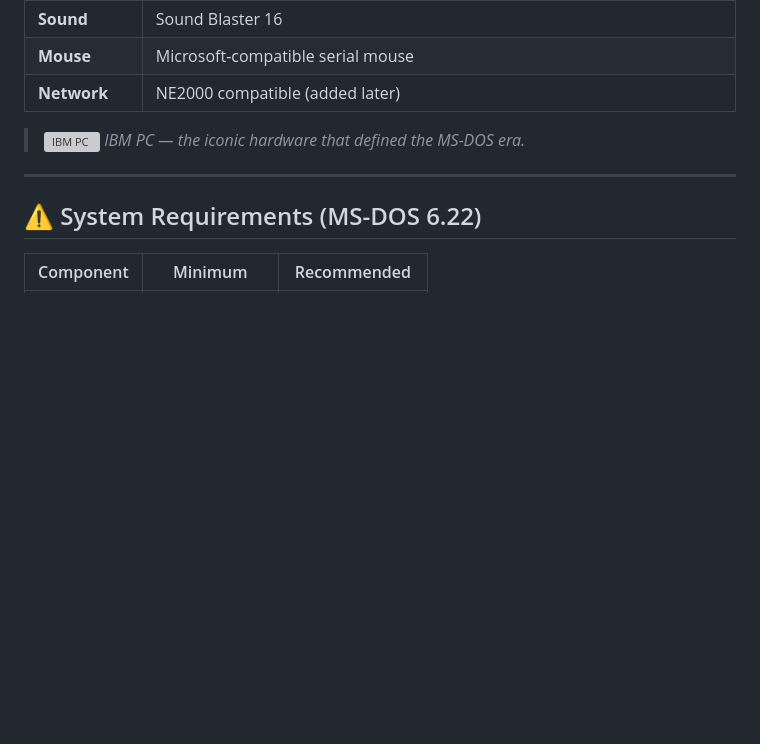
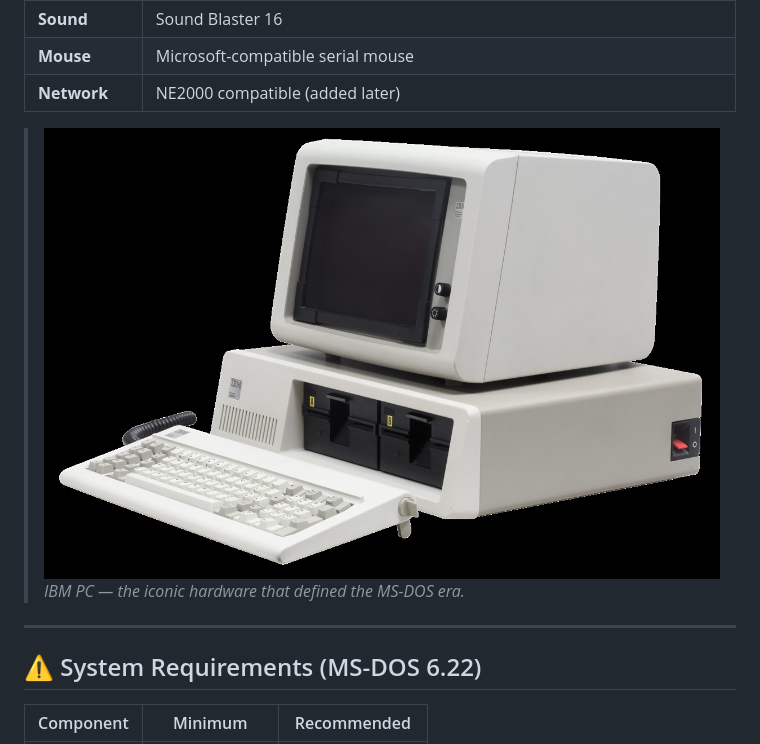
Before and after one commit to weibifan/msdos, a Markdown page: README.md, the part around the change. Drawn GitHub-style; pictures changed too: media/IBM_PC-IMG_7271.jpg (added); blank space fills up the shorter version; grey boxes are pictures that could not be loaded.

```diff
--- a/README.md
+++ b/README.md
@@ -338,7 +338,7 @@ A typical high-end PC from the mid-1990s, capable of running MS-DOS 6.22, Window
 | **Mouse** | Microsoft-compatible serial mouse |
 | **Network** | NE2000 compatible (added later) |
 
-> ![IBM PC](media/IBM_PC-IMG_7271.png)
+> ![IBM PC](media/IBM_PC-IMG_7271.jpg)
 > *IBM PC — the iconic hardware that defined the MS-DOS era.*
 
 ---
```
Also changed, not shown: README.zh-CN.md (+1 -1 lines), 1 other file.
